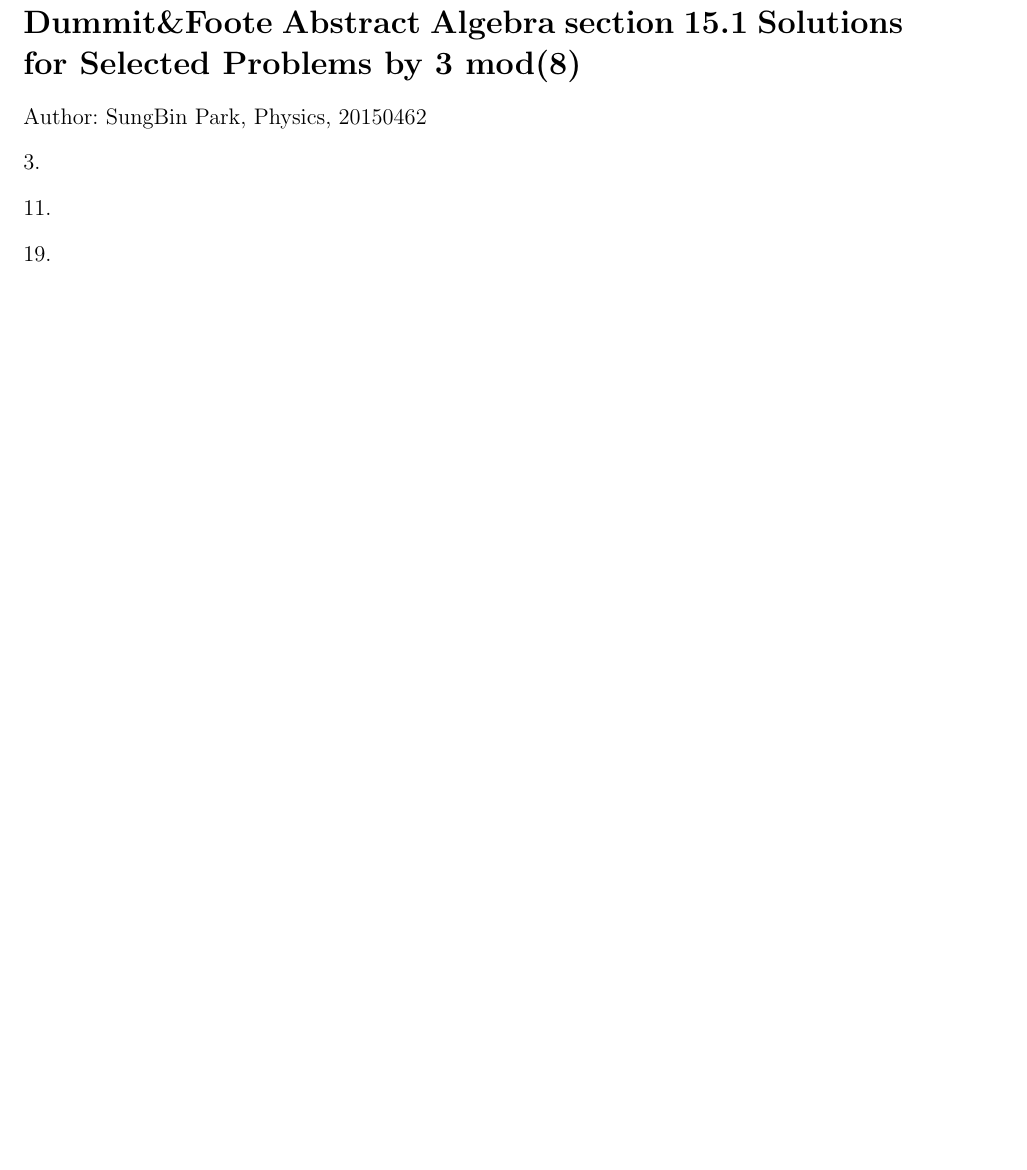
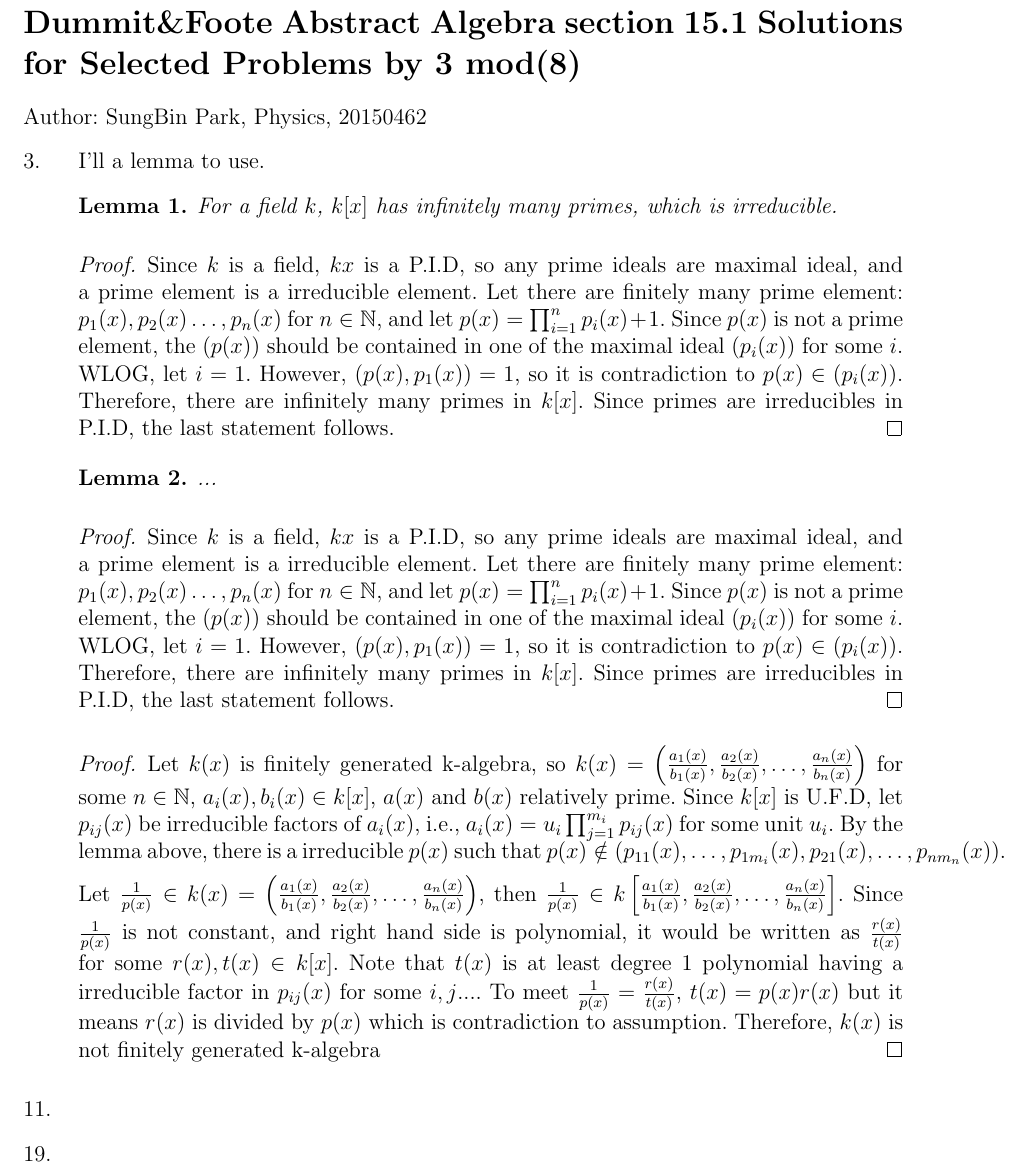
Before and after one commit to uno2942/Algebra_and_Topology_Assigns, a LaTeX document (15.1 3 mod 8.tex): part of the page before the commit and part of page 1 of 2 after it, cut so that both start at the same text, the shorter picture padded with empty space. Compiled offline with pdfLaTeX.

Commit message:
3 problem solved(2nd lemma is not finished)

```diff
--- a/15.1 3 mod 8.tex
+++ b/15.1 3 mod 8.tex
@@ -56,7 +56,24 @@
 \section*{Dummit\&Foote Abstract Algebra section 15.1 Solutions for Selected Problems by 3 mod(8)}
 Author: SungBin Park, Physics, 20150462
 \begin{enumerate}
-\item[3.]
+\item[3.] I'll a lemma to use.
+\begin{lemma}
+For a field $k$, $k[x]$ has infinitely many primes, which is irreducible.
+\end{lemma}
+\begin{proof}
+Since $k$ is a field, $k{x}$ is a P.I.D, so any prime ideals are maximal ideal, and a prime element is a irreducible element. Let there are finitely many prime element: $p_1(x),p_2(x)\ldots, p_n(x)$ for $n\in \mathbb{N}$, and let $p(x)=\prod_{i=1}^n p_i(x)+1$. Since $p(x)$ is not a prime element, the $(p(x))$ should be contained in one of the maximal ideal $(p_i(x))$ for some $i$. WLOG, let $i=1$. However, $(p(x),p_1(x))=1$, so it is contradiction to $p(x)\in (p_i(x))$. Therefore, there are infinitely many primes in $k[x]$. Since primes are irreducibles in P.I.D, the last statement follows.
+\end{proof}
+\begin{lemma}
+...
+\end{lemma}
+\begin{proof}
+Since $k$ is a field, $k{x}$ is a P.I.D, so any prime ideals are maximal ideal, and a prime element is a irreducible element. Let there are finitely many prime element: $p_1(x),p_2(x)\ldots, p_n(x)$ for $n\in \mathbb{N}$, and let $p(x)=\prod_{i=1}^n p_i(x)+1$. Since $p(x)$ is not a prime element, the $(p(x))$ should be contained in one of the maximal ideal $(p_i(x))$ for some $i$. WLOG, let $i=1$. However, $(p(x),p_1(x))=1$, so it is contradiction to $p(x)\in (p_i(x))$. Therefore, there are infinitely many primes in $k[x]$. Since primes are irreducibles in P.I.D, the last statement follows.
+\end{proof}
+\begin{proof}
+Let $k(x)$ is finitely generated k-algebra, so $k(x)=\left(\frac{a_1(x)}{b_1(x)},\frac{a_2(x)}{b_2(x)},\ldots, \frac{a_n(x)}{b_n(x)}\right)$ for some $n\in \mathbb{N}$, $a_i(x),b_i(x)\in k[x]$, $a(x)$ and $b(x)$ relatively prime. Since $k[x]$ is U.F.D, let $p_{ij}(x)$ be irreducible factors of $a_i(x)$, i.e., $a_i(x)=u_i\prod_{j=1}^{m_i}p_{ij}(x)$ for some unit $u_i$. By the lemma above, there is a irreducible $p(x)$ such that $p(x)\notin (p_{11}(x), \ldots, p_{1m_i}(x),p_{21}(x),\ldots, p_{nm_n}(x))$.
+
+Let $\frac{1}{p(x)}\in k(x)=\left(\frac{a_1(x)}{b_1(x)},\frac{a_2(x)}{b_2(x)},\ldots, \frac{a_n(x)}{b_n(x)}\right)$, then $\frac{1}{p(x)}\in k\left[\frac{a_1(x)}{b_1(x)},\frac{a_2(x)}{b_2(x)},\ldots, \frac{a_n(x)}{b_n(x)}\right]$. Since $\frac{1}{p(x)}$ is not constant, and right hand side is polynomial, it would be written as $\frac{r(x)}{t(x)}$ for some $r(x),t(x)\in k[x]$. Note that $t(x)$ is at least degree 1 polynomial having a irreducible factor in $p_{ij}(x)$ for some $i,j$.... To meet $\frac{1}{p(x)}=\frac{r(x)}{t(x)}$, $t(x)=p(x)r(x)$ but it means  $r(x)$ is divided by $p(x)$ which is contradiction to assumption. Therefore, $k(x)$ is not finitely generated k-algebra
+\end{proof}
 \item[11.]
 \item[19.]
 \item[27.]
```
